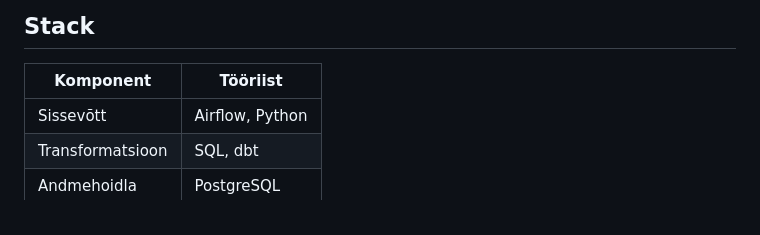
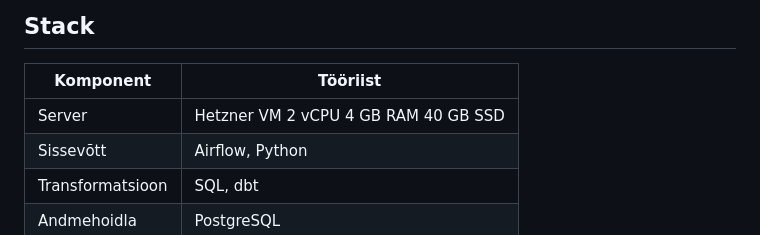
Before and after one commit to jooseprooso/ut-solar-energy-analytics-platform, a Markdown page: docs/arhitektuur.md, the part around the change. Drawn GitHub-style.

Commit message:
Add server details to architecture documentation

```diff
--- a/docs/arhitektuur.md
+++ b/docs/arhitektuur.md
@@ -42,6 +42,7 @@ Täpsem kirjeldus: see dokument
 
 | Komponent | Tööriist |
 |-----------|---------|
+| Server | Hetzner VM 2 vCPU 4 GB RAM 40 GB SSD |
 | Sissevõtt | Airflow, Python |
 | Transformatsioon | SQL, dbt |
 | Andmehoidla | PostgreSQL |
```
